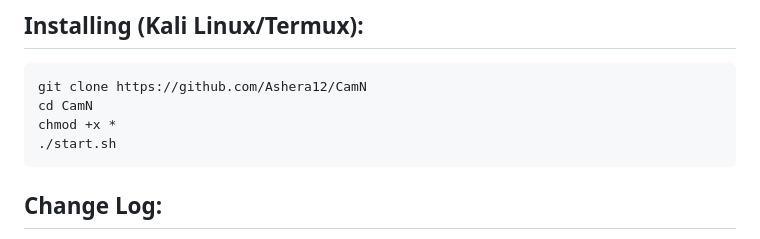
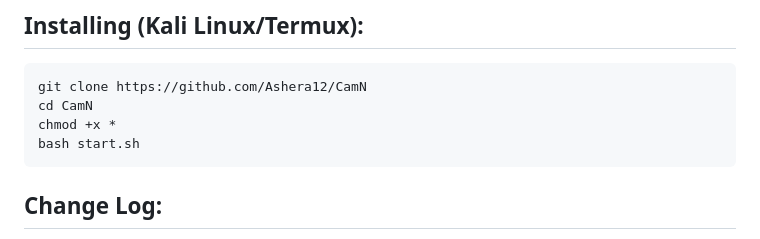
Before and after one commit to Ashera12/CamN, a Markdown page: README.md, the part around the change. GitHub-like rendering.

````diff
--- a/README.md
+++ b/README.md
@@ -52,7 +52,7 @@ apt-get -y install php openssh git wget
 git clone https://github.com/Ashera12/CamN
 cd CamN
 chmod +x *
-./start.sh
+bash start.sh
 ```
 
 ## Change Log:
````
